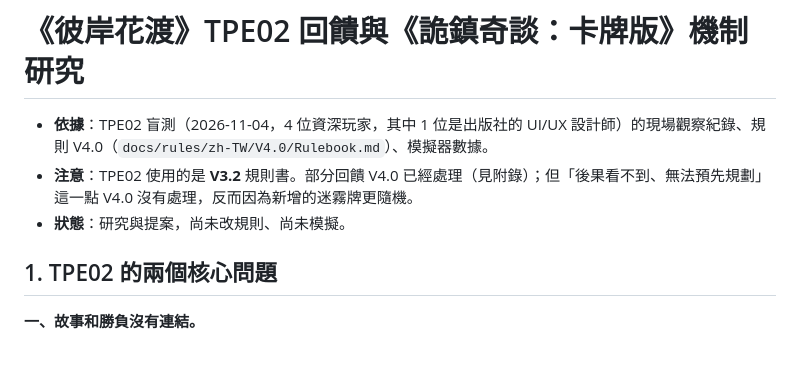
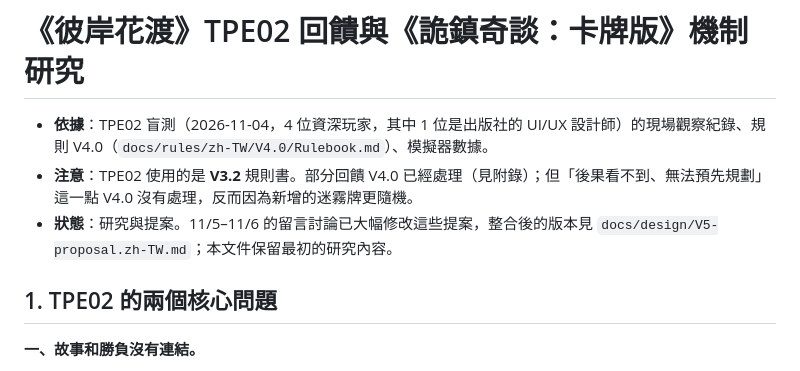
Before and after one commit to Ralph-Liu-Hub/Boardgame-Netherbloom, a Markdown page: docs/design/TPE02-arkham-study.zh-TW.md, the part around the change. Rendered like a GitHub page.

```diff
--- a/docs/design/TPE02-arkham-study.zh-TW.md
+++ b/docs/design/TPE02-arkham-study.zh-TW.md
@@ -2,7 +2,7 @@
 
 - **依據**：TPE02 盲測（2026-11-04，4 位資深玩家，其中 1 位是出版社的 UI/UX 設計師）的現場觀察紀錄、規則 V4.0（`docs/rules/zh-TW/V4.0/Rulebook.md`）、模擬器數據。
 - **注意**：TPE02 使用的是 **V3.2** 規則書。部分回饋 V4.0 已經處理（見附錄）；但「後果看不到、無法預先規劃」這一點 V4.0 沒有處理，反而因為新增的迷霧牌更隨機。
-- **狀態**：研究與提案，尚未改規則、尚未模擬。
+- **狀態**：研究與提案。11/5–11/6 的留言討論已大幅修改這些提案，整合後的版本見 `docs/design/V5-proposal.zh-TW.md`；本文件保留最初的研究內容。
 
 ## 1. TPE02 的兩個核心問題
 
```
Also changed, not shown: docs/design/V5-proposal.zh-TW.md (added, +430 -0 lines).
